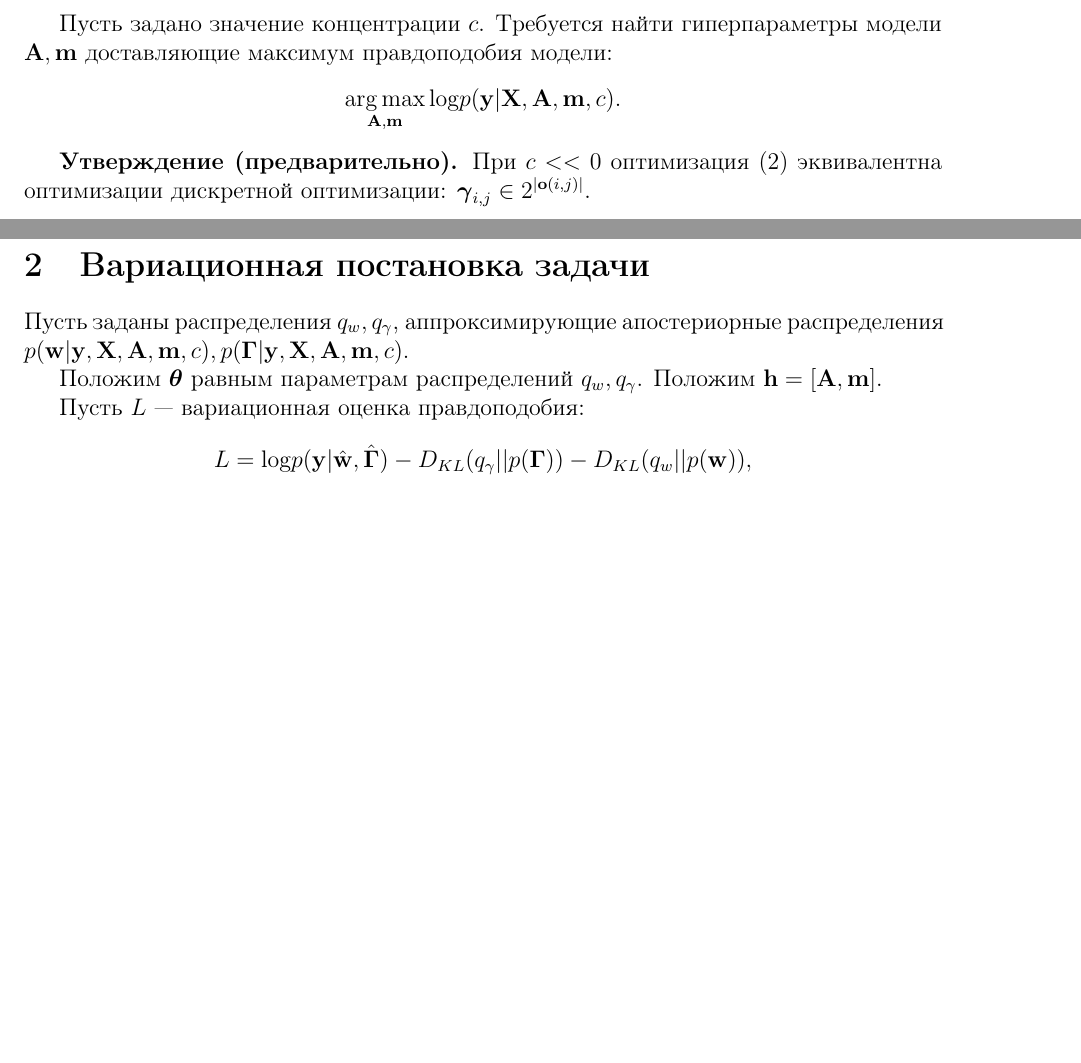
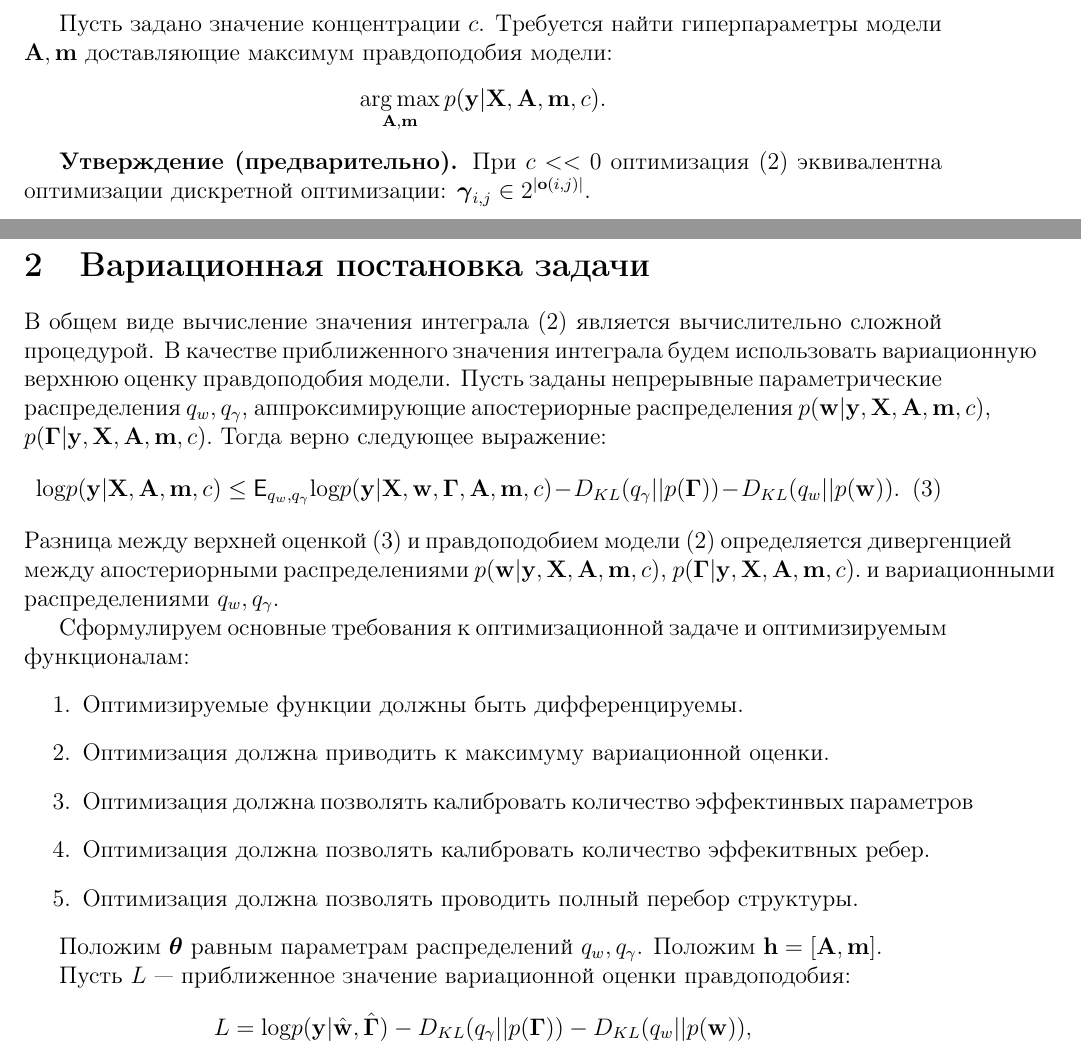
Before and after one commit to bahleg/tex, a LaTeX document (articles/arch_search/main3.tex): two parts of pages 1 and 2 of 3, joined at a grey line, cut so that both start at the same text, the shorter picture padded with empty space. Compiled offline with pdfLaTeX.

Commit message:
Fresh changes

```diff
--- a/articles/arch_search/main3.tex
+++ b/articles/arch_search/main3.tex
@@ -57,19 +57,34 @@
 Пусть задано значение концентрации $c$.
 Требуется найти гиперпараметры модели $\mathbf{A}, \mathbf{m}$ доставляющие максимум правдоподобия модели:
 \[
-    \argmax_{\mathbf{A}, \mathbf{m}}  \text{log}p(\mathbf{y}|\mathbf{X},\mathbf{A},\mathbf{m}, c).
+    \argmax_{\mathbf{A}, \mathbf{m}}  p(\mathbf{y}|\mathbf{X},\mathbf{A},\mathbf{m}, c).
 \]
 
 \textbf{Утверждение (предварительно).} При $c << 0$ оптимизация  $\eqref{eq:evidence}$ эквивалентна оптимизации дискретной оптимизации: $\boldsymbol{\gamma}_{i,j} \in 2^{|\mathbf{o}(i,j)|}$.
 
 
 \section{Вариационная постановка задачи}
-Пусть заданы распределения $q_w, q_\gamma$, аппроксимирующие апостериорные распределения $p(\mathbf{w}|\mathbf{y}, \mathbf{X}, \mathbf{A},\mathbf{m}, c), p(\boldsymbol{\Gamma}|\mathbf{y}, \mathbf{X}, \mathbf{A},\mathbf{m}, c).$
+В общем виде вычисление значения интеграла~\eqref{eq:evidence} является вычислительно сложной процедурой. В качестве приближенного значения интеграла будем использовать вариационную верхнюю оценку правдоподобия модели. Пусть заданы непрерывные параметрические распределения $q_w, q_\gamma$, аппроксимирующие апостериорные распределения $p(\mathbf{w}|\mathbf{y}, \mathbf{X}, \mathbf{A},\mathbf{m}, c)$, $p(\boldsymbol{\Gamma}|\mathbf{y}, \mathbf{X}, \mathbf{A},\mathbf{m}, c).$ Тогда верно следующее выражение:
+\begin{equation}
+\label{eq:elbo}
+    \text{log} p(\mathbf{y}|\mathbf{X},\mathbf{A},\mathbf{m}, c)  \leq \mathsf{E}_{q_w,q_\gamma}\text{log} p(\mathbf{y}|\mathbf{X},\mathbf{w}, \boldsymbol{\Gamma}, \mathbf{A},\mathbf{m}, c) - {D_{KL}}(q_\gamma||p(\boldsymbol{\Gamma})) - {D_{KL}}(q_{w}||p(\mathbf{w})).
+\end{equation}
+Разница между верхней оценкой~\eqref{eq:elbo} и правдоподобием модели~\eqref{eq:evidence} определяется дивергенцией между апостериорными распределениями $p(\mathbf{w}|\mathbf{y}, \mathbf{X}, \mathbf{A},\mathbf{m}, c)$, $p(\boldsymbol{\Gamma}|\mathbf{y}, \mathbf{X}, \mathbf{A},\mathbf{m}, c).$ и вариационными распределениями  $q_w, q_\gamma$.
+
+%Мотивацию сюда и определения сложности
+Сформулируем основные требования к оптимизационной задаче и оптимизируемым функционалам:
+\begin{enumerate}
+\item Оптимизируемые функции должны быть дифференцируемы.
+\item Оптимизация должна приводить к максимуму вариационной оценки.
+\item Оптимизация должна позволять калибровать количество эффектинвых параметров
+\item Оптимизация должна позволять калибровать количество эффекитвных ребер.
+\item Оптимизация должна позволять проводить полный перебор структуры.
+\end{enumerate}
 
 Положим $\boldsymbol{\theta}$ равным параметрам распределений $q_w, q_\gamma$.
 Положим $\mathbf{h} = [\mathbf{A}, \mathbf{m}].$
 
-Пусть $L$ --- вариационная оценка правдоподобия:
+Пусть $L$ --- приближенное значение вариационной оценки правдоподобия:
 \[
     L = \text{log} p(\mathbf{y}|\hat{\mathbf{w}}, \hat{\boldsymbol{\Gamma}}) - {D_{KL}}(q_\gamma||p(\boldsymbol{\Gamma})) - {D_{KL}}(q_{w}||p(\mathbf{w})),
 \]
```
Also changed, not shown: articles/arch_search/main3.pdf.
